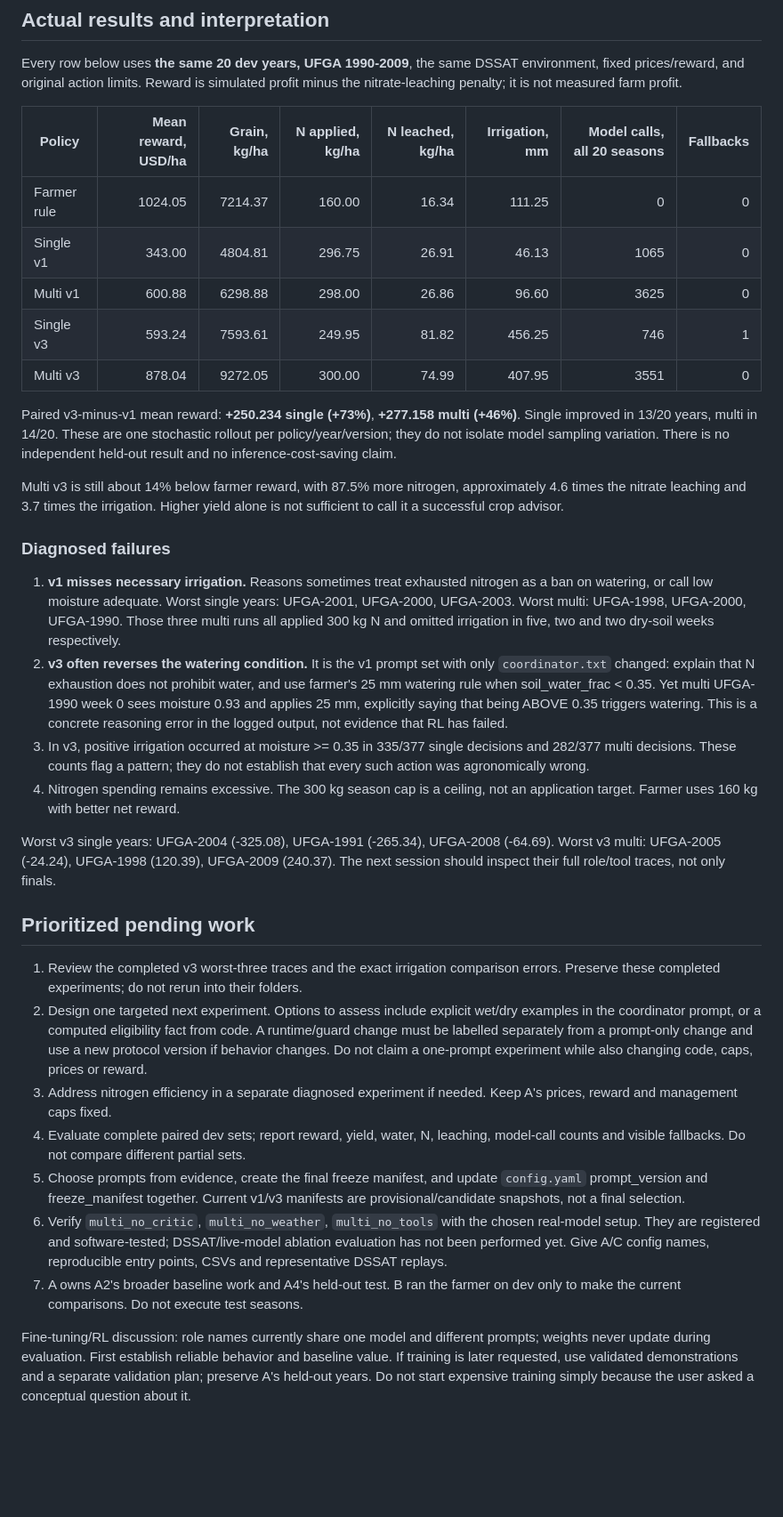
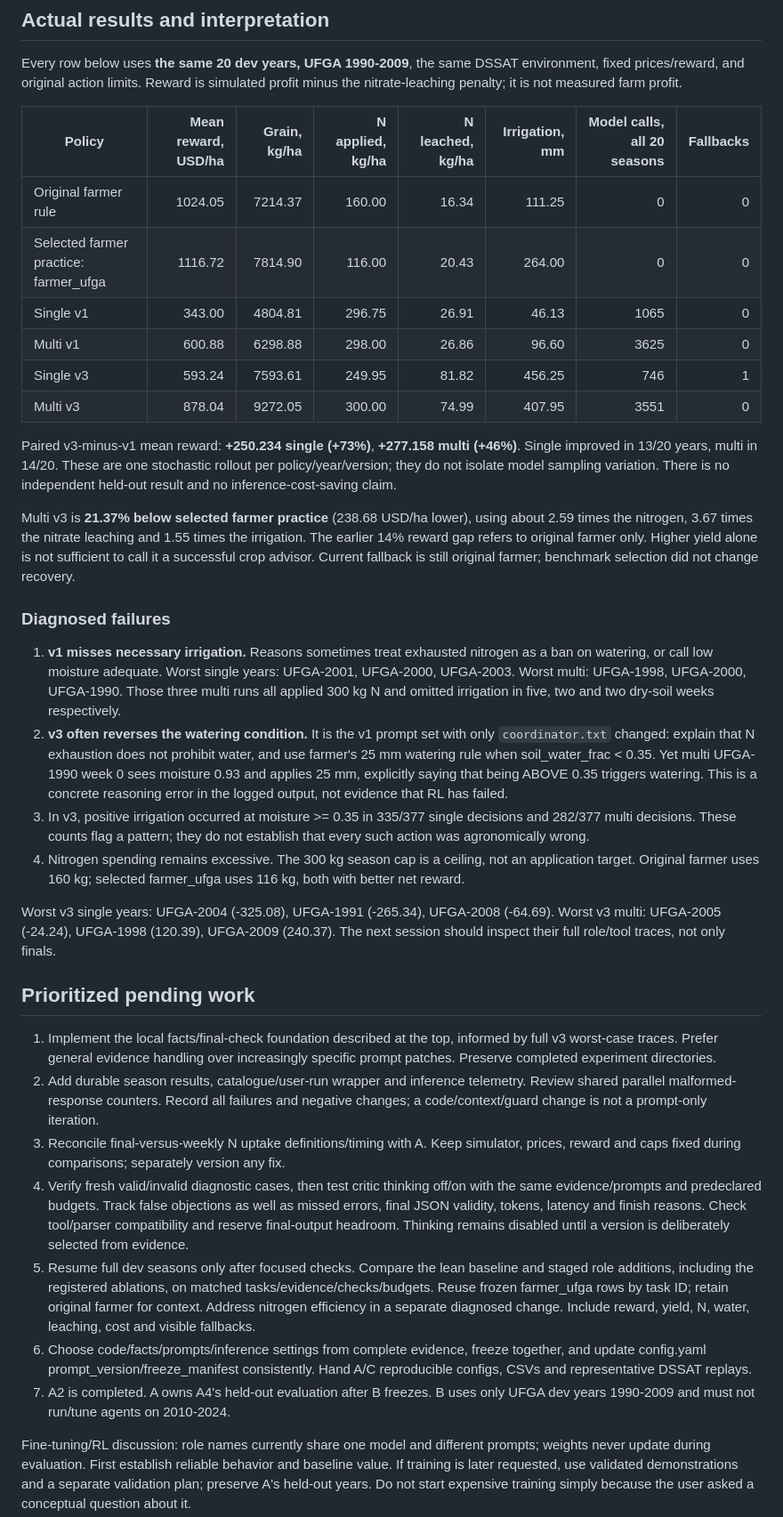
Before and after one commit to darshrank/Maize-Runner, a Markdown page: handoff.md, the part around one of its changes. Shown at 89% size. Drawn GitHub-style; blank space fills up the shorter version.

Commit message:
Refresh handoff with current A2 checkpoint and ordered local implementation work

```diff
--- a/handoff.md
+++ b/handoff.md
@@ -136,7 +172,8 @@ profit minus the nitrate-leaching penalty; it is not measured farm profit.
 
 | Policy | Mean reward, USD/ha | Grain, kg/ha | N applied, kg/ha | N leached, kg/ha | Irrigation, mm | Model calls, all 20 seasons | Fallbacks |
 |---|---:|---:|---:|---:|---:|---:|---:|
-| Farmer rule | 1024.05 | 7214.37 | 160.00 | 16.34 | 111.25 | 0 | 0 |
+| Original farmer rule | 1024.05 | 7214.37 | 160.00 | 16.34 | 111.25 | 0 | 0 |
+| Selected farmer practice: farmer_ufga | 1116.72 | 7814.90 | 116.00 | 20.43 | 264.00 | 0 | 0 |
 | Single v1 | 343.00 | 4804.81 | 296.75 | 26.91 | 46.13 | 1065 | 0 |
 | Multi v1 | 600.88 | 6298.88 | 298.00 | 26.86 | 96.60 | 3625 | 0 |
 | Single v3 | 593.24 | 7593.61 | 249.95 | 81.82 | 456.25 | 746 | 1 |
@@ -147,9 +184,11 @@ Single improved in 13/20 years, multi in 14/20. These are one stochastic rollout
 per policy/year/version; they do not isolate model sampling variation. There is
 no independent held-out result and no inference-cost-saving claim.
 
-Multi v3 is still about 14% below farmer reward, with 87.5% more nitrogen,
-approximately 4.6 times the nitrate leaching and 3.7 times the irrigation. Higher
-yield alone is not sufficient to call it a successful crop advisor.
+Multi v3 is **21.37% below selected farmer practice** (238.68 USD/ha lower),
+using about 2.59 times the nitrogen, 3.67 times the nitrate leaching and 1.55 times
+the irrigation. The earlier 14% reward gap refers to original farmer only. Higher
+yield alone is not sufficient to call it a successful crop advisor. Current
+fallback is still original farmer; benchmark selection did not change recovery.
 
 ### Diagnosed failures
 
@@ -168,7 +207,8 @@ yield alone is not sufficient to call it a successful crop advisor.
    decisions and 282/377 multi decisions. These counts flag a pattern; they do
    not establish that every such action was agronomically wrong.
 4. Nitrogen spending remains excessive. The 300 kg season cap is a ceiling, not
-   an application target. Farmer uses 160 kg with better net reward.
+   an application target. Original farmer uses 160 kg; selected farmer_ufga uses
+   116 kg, both with better net reward.
 
 Worst v3 single years: UFGA-2004 (-325.08), UFGA-1991 (-265.34), UFGA-2008 (-64.69).
 Worst v3 multi: UFGA-2005 (-24.24), UFGA-1998 (120.39), UFGA-2009 (240.37).
@@ -176,26 +216,29 @@ The next session should inspect their full role/tool traces, not only finals.
 
 ## Prioritized pending work
 
-1. Review the completed v3 worst-three traces and the exact irrigation comparison
-   errors. Preserve these completed experiments; do not rerun into their folders.
-2. Design one targeted next experiment. Options to assess include explicit
-   wet/dry examples in the coordinator prompt, or a computed eligibility fact from
-   code. A runtime/guard change must be labelled separately from a prompt-only
-   change and use a new protocol version if behavior changes. Do not claim a
-   one-prompt experiment while also changing code, caps, prices or reward.
-3. Address nitrogen efficiency in a separate diagnosed experiment if needed.
-   Keep A's prices, reward and management caps fixed.
-4. Evaluate complete paired dev sets; report reward, yield, water, N, leaching,
-   model-call counts and visible fallbacks. Do not compare different partial sets.
-5. Choose prompts from evidence, create the final freeze manifest, and update
-   `config.yaml` prompt_version and freeze_manifest together. Current v1/v3
-   manifests are provisional/candidate snapshots, not a final selection.
-6. Verify `multi_no_critic`, `multi_no_weather`, `multi_no_tools` with the chosen
-   real-model setup. They are registered and software-tested; DSSAT/live-model
-   ablation evaluation has not been performed yet. Give A/C config names,
-   reproducible entry points, CSVs and representative DSSAT replays.
-7. A owns A2's broader baseline work and A4's held-out test. B ran the farmer on
-   dev only to make the current comparisons. Do not execute test seasons.
+1. Implement the local facts/final-check foundation described at the top, informed
+   by full v3 worst-case traces. Prefer general evidence handling over increasingly
+   specific prompt patches. Preserve completed experiment directories.
+2. Add durable season results, catalogue/user-run wrapper and inference telemetry.
+   Review shared parallel malformed-response counters. Record all failures and
+   negative changes; a code/context/guard change is not a prompt-only iteration.
+3. Reconcile final-versus-weekly N uptake definitions/timing with A. Keep simulator,
+   prices, reward and caps fixed during comparisons; separately version any fix.
+4. Verify fresh valid/invalid diagnostic cases, then test critic thinking off/on
+   with the same evidence/prompts and predeclared budgets. Track false objections
+   as well as missed errors, final JSON validity, tokens, latency and finish reasons.
+   Check tool/parser compatibility and reserve final-output headroom. Thinking
+   remains disabled until a version is deliberately selected from evidence.
+5. Resume full dev seasons only after focused checks. Compare the lean baseline
+   and staged role additions, including the registered ablations, on matched
+   tasks/evidence/checks/budgets. Reuse frozen farmer_ufga rows by task ID; retain
+   original farmer for context. Address nitrogen efficiency in a separate diagnosed
+   change. Include reward, yield, N, water, leaching, cost and visible fallbacks.
+6. Choose code/facts/prompts/inference settings from complete evidence, freeze
+   together, and update config.yaml prompt_version/freeze_manifest consistently.
+   Hand A/C reproducible configs, CSVs and representative DSSAT replays.
+7. A2 is completed. A owns A4's held-out evaluation after B freezes. B uses only
+   UFGA dev years 1990-2009 and must not run/tune agents on 2010-2024.
 
 Fine-tuning/RL discussion: role names currently share one model and different
 prompts; weights never update during evaluation. First establish reliable behavior
```
Also changed, not shown: other parts of handoff.md (+64 -13 lines).
